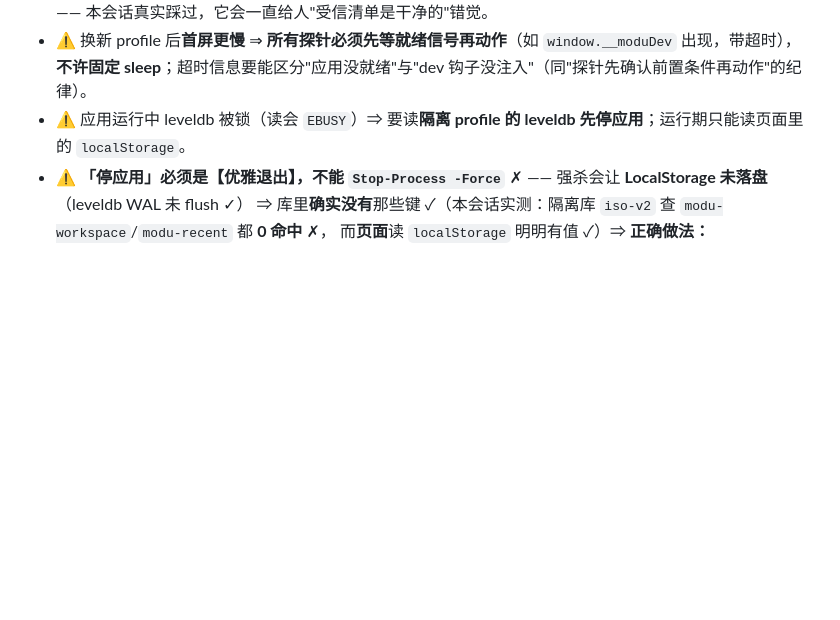
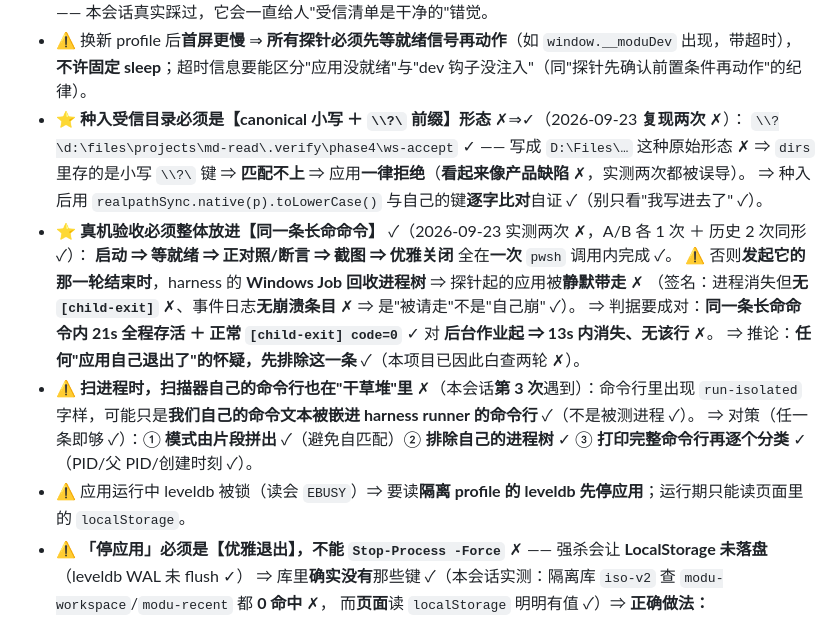
Before and after one commit to L-iuhuan/MD-Read, a Markdown page: modu/AGENTS.md, the part around the change. Drawn GitHub-style; blank space fills up the shorter version.

Commit message:
docs: 测试隔离补三条 —— 种入形态 · 真机验收必须同一条长命命令 · 扫进程自匹配
## 三条（都落在 `modu/AGENTS.md`「测试隔离」节）
1. ⭐ **种入受信目录必须是【canonical 小写 ＋ `\\?\` 前缀】形态**（复现两次 ✗）
   写成 `D:\Files\…` 原始形态 ⇒ `dirs` 里存的是小写 `\\?\` 键 ⇒ 匹配不上 ⇒ **应用一律拒绝**
   ⇒ 现象"看起来像产品缺陷" ✗（实测两次都被误导）
   ⇒ 自证法：`realpathSync.native(p).toLowerCase()` 与自己的键**逐字比对** ✓（别只看"我写进去了"）
2. ⭐ **真机验收必须整体放进【同一条长命命令】**（启动 ⇒ 等就绪 ⇒ 正对照/断言 ⇒ 截图 ⇒ 优雅关闭，全在一次调用内）
   ⚠ 否则**发起轮结束时** harness 的 **Windows Job 回收进程树** ⇒ 应用被**静默带走** ✗
   ⇒ **成对判据**：长命命令内 **21s 全程存活 ＋ 正常 `[child-exit] code=0`** ✓
      对 后台作业起 ⇒ **13s 内消失、且无 `[child-exit]`** ✗（＋ 事件日志**无崩溃条目** ✗ = "被请走"不是"自己崩"）
   ⇒ 推论：**任何"应用自己退出了"的怀疑，先排除这一条**（本项目已因此白查两轮 ✗）
3. ⚠ **扫进程时，扫描器自己的命令行也在"干草堆"里**（本会话**第 3 次** ✗）
   命令行里出现 `run-isolated` 可能只是**我们自己的命令文本被嵌进 harness runner 的命令行** ✓
   ⇒ 对策任一条即够：① 模式由片段拼出 ② 排除自己的进程树 ③ 打印完整命令行再逐个分类（PID/父 PID/创建时刻）

## 依据（同日实测，样本量如实）
- 种入形态：两次（第 2/3 轮真机验收，`dirs` 形态不匹配 ⇒ 连"移除前"都被拒 ✗）
- 长命命令：**A/B 各 1 次 ＋ 历史 2 次同形** ⇒ A 组（后台作业）13s 内静默消失、无 `[child-exit]` ✗；
  B 组（同一条长命命令）21s 全程存活、`[child-exit] code=0` ✓ ⇒ 定案为 **harness 作业生命周期产物**、
  **不是产品缺陷**；single-instance 探查 = **未测**（应用已 0，无法回查进程时刻）
- 扫进程自匹配：第 3 次；本次由 Lead 逐个"认"出（PID 44352 = harness runner · 7460 = 其 PowerShell 子进程）

```diff
--- a/modu/AGENTS.md
+++ b/modu/AGENTS.md
@@ -58,6 +58,20 @@
   —— 本会话真实踩过，它会一直给人"受信清单是干净的"错觉。
 - ⚠ 换新 profile 后**首屏更慢** ⇒ **所有探针必须先等就绪信号再动作**（如 `window.__moduDev` 出现，带超时），
   **不许固定 sleep**；超时信息要能区分"应用没就绪"与"dev 钩子没注入"（同"探针先确认前置条件再动作"的纪律）。
+- ⭐ **种入受信目录必须是【canonical 小写 ＋ `\\?\` 前缀】形态** ✗⇒✓（2026-09-23 **复现两次** ✗）：
+  `\\?\d:\files\projects\md-read\.verify\phase4\ws-accept` ✓ —— 写成 `D:\Files\…` 这种原始形态 ✗ ⇒
+  `dirs` 里存的是小写 `\\?\` 键 ⇒ **匹配不上** ⇒ 应用**一律拒绝**（**看起来像产品缺陷** ✗，实测两次都被误导）。
+  ⇒ 种入后用 `realpathSync.native(p).toLowerCase()` 与自己的键**逐字比对**自证 ✓（别只看"我写进去了" ✓）。
+- ⭐ **真机验收必须整体放进【同一条长命命令】** ✓（2026-09-23 实测两次 ✗，A/B 各 1 次 ＋ 历史 2 次同形 ✓）：
+  **启动 ⇒ 等就绪 ⇒ 正对照/断言 ⇒ 截图 ⇒ 优雅关闭** 全在**一次** `pwsh` 调用内完成 ✓。
+  ⚠ 否则**发起它的那一轮结束时**，harness 的 **Windows Job 回收进程树** ⇒ 探针起的应用被**静默带走** ✗
+  （签名：进程消失但**无 `[child-exit]`** ✗、事件日志**无崩溃条目** ✗ ⇒ 是"被请走"不是"自己崩" ✓）。
+  ⇒ 判据要成对：**同一条长命命令内 21s 全程存活 ＋ 正常 `[child-exit] code=0`** ✓ 对 **后台作业起 ⇒ 13s 内消失、无该行** ✗。
+  ⇒ 推论：**任何"应用自己退出了"的怀疑，先排除这一条** ✓（本项目已因此白查两轮 ✗）。
+- ⚠ **扫进程时，扫描器自己的命令行也在"干草堆"里** ✗（本会话**第 3 次**遇到）：命令行里出现
+  `run-isolated` 字样，可能只是**我们自己的命令文本被嵌进 harness runner 的命令行** ✓（不是被测进程 ✓）。
+  ⇒ 对策（任一条即够 ✓）：① **模式由片段拼出** ✓（避免自匹配）② **排除自己的进程树** ✓
+  ③ **打印完整命令行再逐个分类** ✓（PID/父 PID/创建时刻 ✓）。
 - ⚠ 应用运行中 leveldb 被锁（读会 `EBUSY`）⇒ 要读**隔离 profile 的 leveldb 先停应用**；运行期只能读页面里的 `localStorage`。
 - ⚠ **「停应用」必须是【优雅退出】，不能 `Stop-Process -Force`** ✗ —— 强杀会让 **LocalStorage 未落盘**（leveldb WAL 未 flush ✓）
   ⇒ 库里**确实没有**那些键 ✓（本会话实测：隔离库 `iso-v2` 查 `modu-workspace`/`modu-recent` 都 **0 命中** ✗，
```
